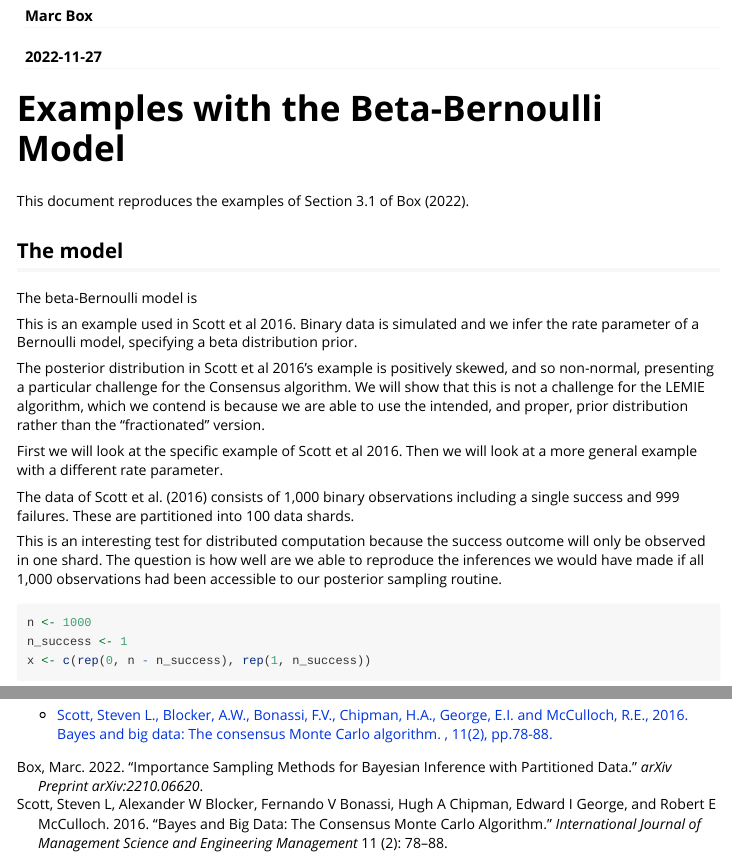
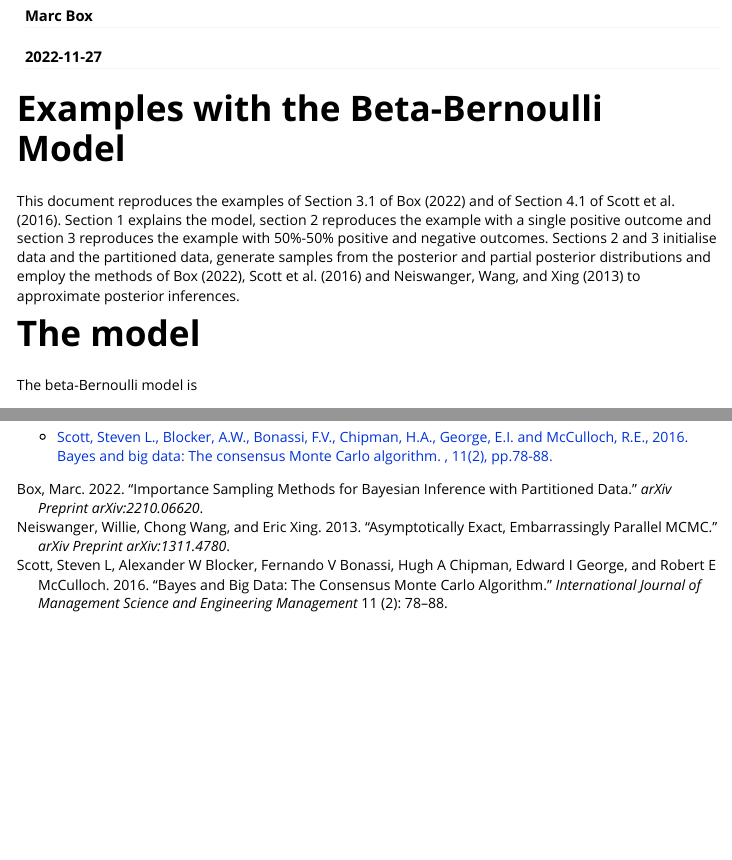
Before and after one commit to mabox-source/parallelbayes, an R Markdown document (vignettes/beta-bernoulli.Rmd): the page in a window 1100 px wide, from 110 px down, and a second part further down, joined at a grey line. Rendered offline with R 4.5, knitr and Pandoc, with nearby package versions; code that draws random numbers runs with fixed seeds of ours; some code elsewhere in the file could not run offline; long lines of code are wrapped.

Commit message:
Add to beta Bernoulli vignette

```diff
--- a/vignettes/beta-bernoulli.Rmd
+++ b/vignettes/beta-bernoulli.Rmd
@@ -19,9 +19,16 @@ knitr::opts_chunk$set(
 
 # Examples with the Beta-Bernoulli Model
 
-This document reproduces the examples of Section 3.1 of @box2022importance.
+This document reproduces the examples of Section 3.1 of @box2022importance and
+of Section 4.1 of @scott2016bayes. Section 1 explains the model, section 2
+reproduces the example with a single positive outcome and section 3 reproduces
+the example with 50%-50% positive and negative outcomes. Sections 2 and 3
+initialise data and the partitioned data, generate samples from the posterior
+and partial posterior distributions and employ the methods of
+@box2022importance, @scott2016bayes and @neiswanger2013asymptotically to
+approximate posterior inferences.
 
 
-## The model
+# The model
 
 The beta-Bernoulli model is
```
Also changed, not shown: vignettes/beta-bernoulli.Rmd (6 more changed lines).
